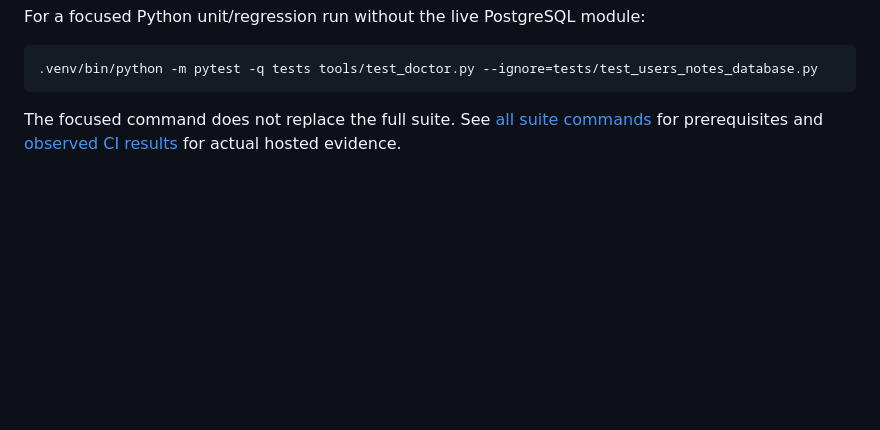
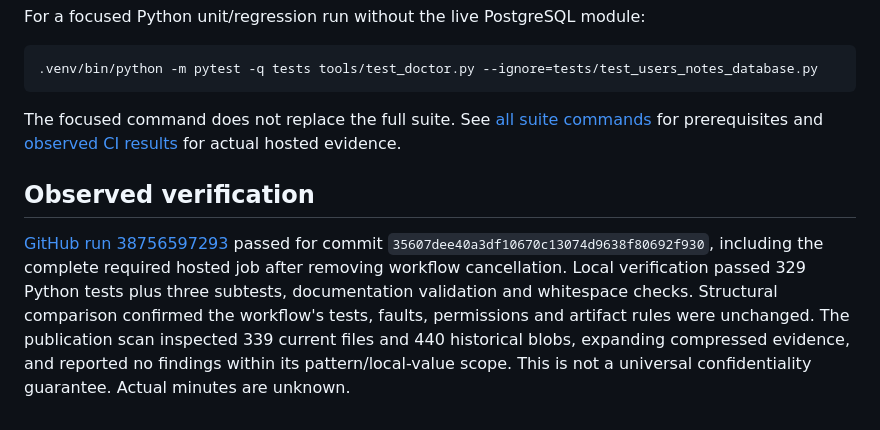
Before and after one commit to vipravlipare/Merlin, a Markdown page: docs/testing/ci-test-coverage.md, the part around the change. Drawn GitHub-style; blank space fills up the shorter version.

Commit message:
docs: record preserved CI coverage verification

````diff
--- a/docs/testing/ci-test-coverage.md
+++ b/docs/testing/ci-test-coverage.md
@@ -48,3 +48,7 @@ For a focused Python unit/regression run without the live PostgreSQL module:
 ```
 
 The focused command does not replace the full suite. See [all suite commands](test-suite-commands.md) for prerequisites and [observed CI results](cumulative-ci-verification.md) for actual hosted evidence.
+
+## Observed verification
+
+[GitHub run 38756597293](https://github.com/vipravlipare/Merlin/actions/runs/38756597293) passed for commit `35607dee40a3df10670c13074d9638f80692f930`, including the complete required hosted job after removing workflow cancellation. Local verification passed 329 Python tests plus three subtests, documentation validation and whitespace checks. Structural comparison confirmed the workflow's tests, faults, permissions and artifact rules were unchanged. The publication scan inspected 339 current files and 440 historical blobs, expanding compressed evidence, and reported no findings within its pattern/local-value scope. This is not a universal confidentiality guarantee. Actual minutes are unknown.
````
Also changed, not shown: docs/planning/STATE.md (+1 -1 lines).
